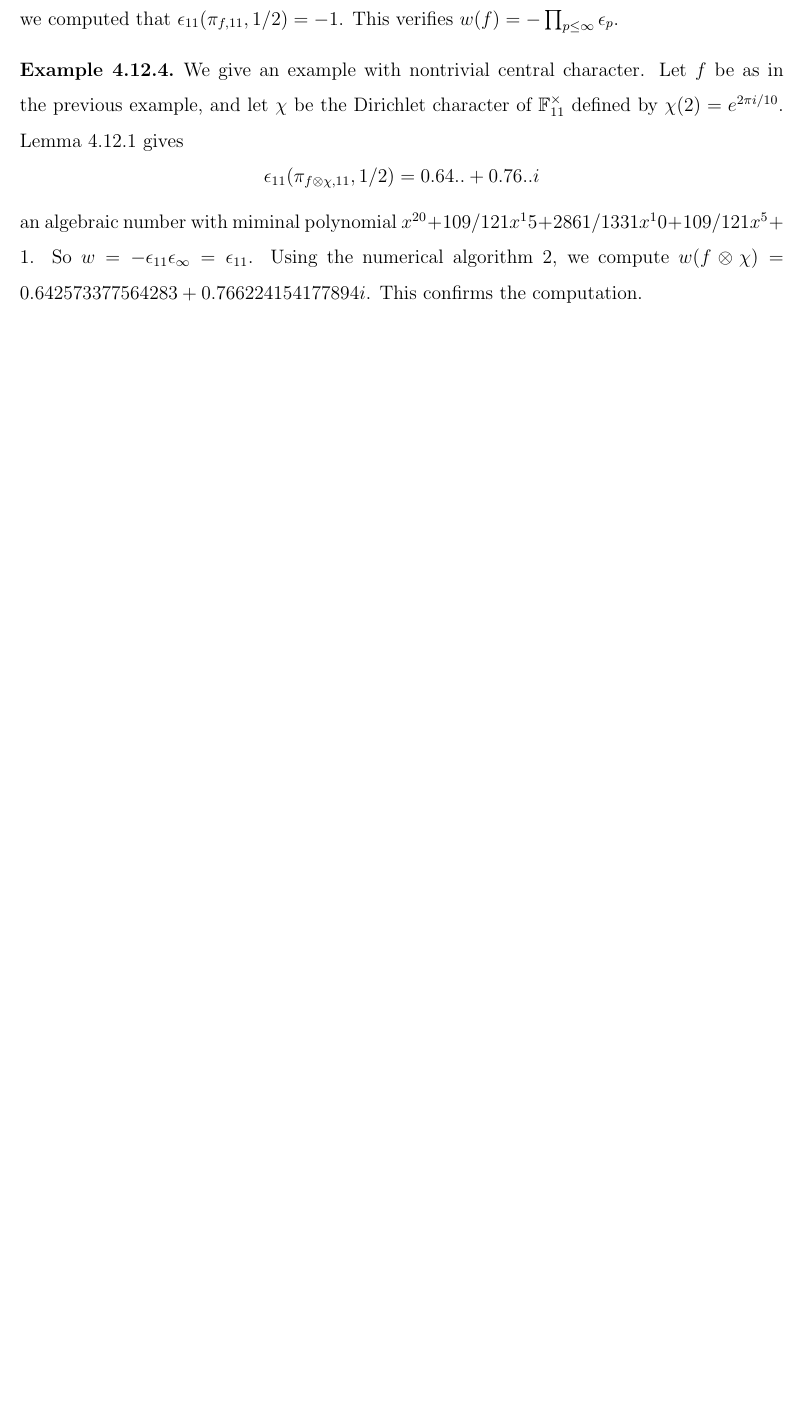
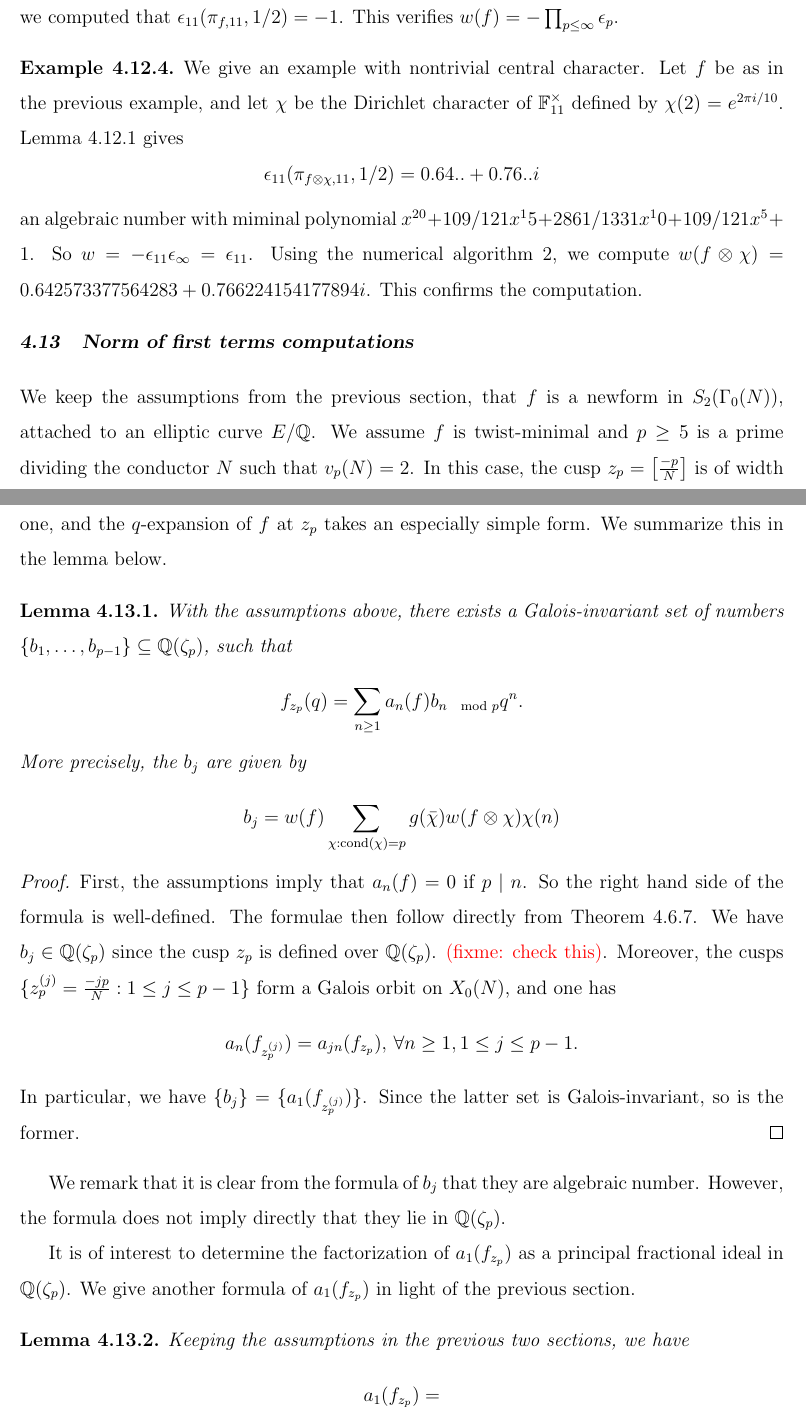
Before and after one commit to haochenuw/Ph.D.thesis, a LaTeX thesis (uwthesis.tex): part of page 30 of 33 before the commit and two parts of pages 30 and 31 of 34 after it, the two joined at a grey line, cut so that both start at the same text, the shorter picture padded with empty space. The pictures show the PDF file uwthesis.pdf that the author committed with the source.

Commit message:
started writing first term.

```diff
--- a/uwthesis.tex
+++ b/uwthesis.tex
@@ -909,6 +908,42 @@ an algebraic number with miminal polynomial $x^{20} + 109/121 x^15 + 2861/1331 x
 So $w = - \epsilon_{11} \epsilon_\infty = \epsilon_{11}$. Using the numerical algorithm \ref{alg: pseudo-eigenvalue},
 we compute $w(f \otimes \chi) = 0.642573377564283 + 0.766224154177894i$. This confirms the computation.
 \end{Example}
+
+
+\section{Norm of first terms computations}
+
+We keep the assumptions from the previous section, that $f$ is a newform in $S_2(\Gamma_0(N))$, attached to an elliptic curve $E/\bQ$. We assume $f$ is twist-minimal and $p \geq 5$ is a prime dividing the conductor $N$ such that
+$v_p(N) = 2$.  In this case, the cusp $z_p = \left[\frac{-p}{N} \right]$ is of width one, and the $q$-expansion of $f$ at $z_p$
+takes an especially simple form.  We summarize this in the lemma below.
+\begin{Lemma}
+With the assumptions above, there exists a Galois-invariant set of numbers $\{b_1, \ldots, b_{p-1}\} \subseteq \bQ(\zeta_p)$, such that
+\[
+	f_{z_p}(q) = \sum_{n \geq 1} a_n(f) b_{n\mod{p}} q^n.
+\]
+More precisely, the $b_j$ are given by
+\[
+ b_j = w(f) \sum_{\chi: \cond(\chi) = p} g(\bar{\chi}) w(f\otimes \chi) \chi(n)
+\]
+\end{Lemma}
+
+\begin{proof}
+First, the assumptions imply that $a_{n}(f) =  0$ if $p \mid n$. So the right hand side of the formula is well-defined.
+The formulae then follow directly from Theorem \ref{thm: ExpansionFormula}.   We have $b_j \in \bQ(\zeta_p)$ since the cusp $z_p$ is defined over $\bQ(\zeta_p)$. \red{(fixme: check this)}. Moreover, the cusps $\{z_p^{(j)} = \frac{-jp}{N}: 1 \leq j \leq p-1\}$ form a Galois orbit on $X_0(N)$, and one has
+\[
+	a_n(f_{z_p^{(j)}}) = a_{jn}(f_{z_p}), \, \forall n \geq 1, 1 \leq j \leq p-1.
+\]
+In particular, we have $\{b_j\} = \{a_1(f_{z_p^{(j)}})\}$. Since the latter set is Galois-invariant, so is the former.
+\end{proof}
+
+We remark that it is clear from the formula of $b_j$ that they are algebraic number. However, the formula does not imply directly that they lie in $\bQ(\zeta_p)$.
+
+It is of interest to determine the factorization of $a_1(f_{z_p})$ as a principal fractional ideal in $\bQ(\zeta_p)$. We give another formula of $a_1(f_{z_p})$ in light of the previous section.
+
+\begin{Lemma}
+Keeping the assumptions in the previous two sections, we have
+$$a_1(f_{z_p}) = \frac{}{}$$
+\end{Lemma}
+
 
 \chapter{Things I tried to do but did not end up giving a nice result}
 
```
Also changed, not shown: uwthesis.pdf, uwthesis.tex (5 more changed lines).
